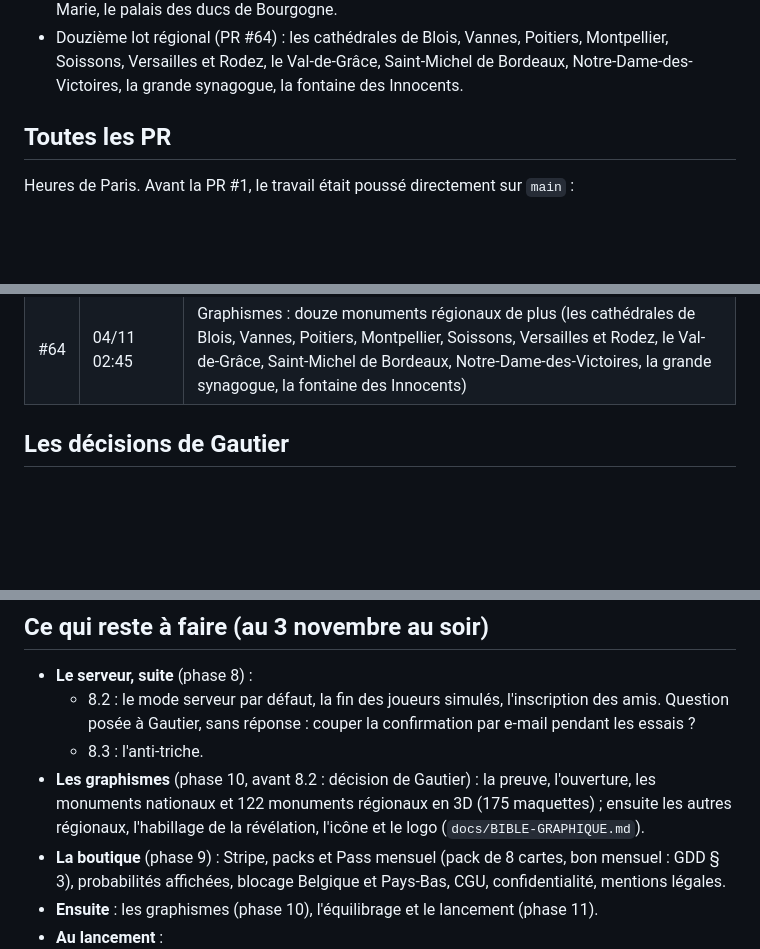
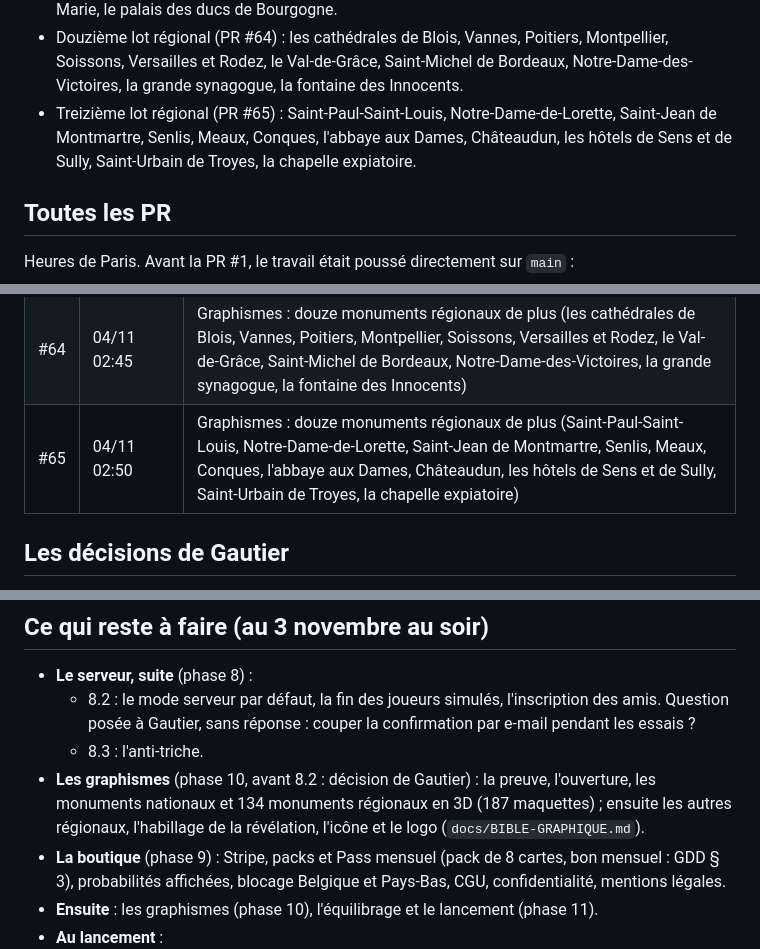
Before and after one commit to josalystest1-sudo/projet-jeux-immo, a Markdown page: docs/HISTORIQUE.md, 3 parts joined by grey strips. Rendered like a GitHub page; blank space fills up the shorter version.

```diff
--- a/docs/HISTORIQUE.md
+++ b/docs/HISTORIQUE.md
@@ -98,6 +98,7 @@ Rien d'important ne vit dans une conversation : tout est dans le dépôt ou sur
 - Dixième lot régional (PR #62) : Saint-Merri, Saint-Séverin, Quimper, Troyes, Saint-Étienne de Toulouse, Saint-Roch, Saint-Vincent-de-Paul, la porte Saint-Martin, la Salpêtrière, la synagogue de Besançon, Chinon, Coucy.
 - Onzième lot régional (PR #63) : Saint-Julien-le-Pauvre, le baptistère de Poitiers, Beynac, Pau, Saint-Nicolas-du-Chardonnet, l'abbaye aux Hommes, Aiguilhe, Auch, Rennes, Angers, le pont Marie, le palais des ducs de Bourgogne.
 - Douzième lot régional (PR #64) : les cathédrales de Blois, Vannes, Poitiers, Montpellier, Soissons, Versailles et Rodez, le Val-de-Grâce, Saint-Michel de Bordeaux, Notre-Dame-des-Victoires, la grande synagogue, la fontaine des Innocents.
+- Treizième lot régional (PR #65) : Saint-Paul-Saint-Louis, Notre-Dame-de-Lorette, Saint-Jean de Montmartre, Senlis, Meaux, Conques, l'abbaye aux Dames, Châteaudun, les hôtels de Sens et de Sully, Saint-Urbain de Troyes, la chapelle expiatoire.
 
 ## Toutes les PR
 
@@ -188,6 +189,7 @@ Puis une PR par étape, fusionnée en squash :
 | #62 | 04/11 02:27 | Graphismes : douze monuments régionaux de plus (Saint-Merri, Saint-Séverin, Quimper, Troyes, Saint-Étienne de Toulouse, Saint-Roch, Saint-Vincent-de-Paul, la porte Saint-Martin, la Salpêtrière, la synagogue de Besançon, Chinon, Coucy) |
 | #63 | 04/11 02:36 | Graphismes : douze monuments régionaux de plus (Saint-Julien-le-Pauvre, le baptistère de Poitiers, Beynac, Pau, Saint-Nicolas-du-Chardonnet, l'abbaye aux Hommes, Aiguilhe, Auch, Rennes, Angers, le pont Marie, le palais des ducs de Bourgogne) |
 | #64 | 04/11 02:45 | Graphismes : douze monuments régionaux de plus (les cathédrales de Blois, Vannes, Poitiers, Montpellier, Soissons, Versailles et Rodez, le Val-de-Grâce, Saint-Michel de Bordeaux, Notre-Dame-des-Victoires, la grande synagogue, la fontaine des Innocents) |
+| #65 | 04/11 02:50 | Graphismes : douze monuments régionaux de plus (Saint-Paul-Saint-Louis, Notre-Dame-de-Lorette, Saint-Jean de Montmartre, Senlis, Meaux, Conques, l'abbaye aux Dames, Châteaudun, les hôtels de Sens et de Sully, Saint-Urbain de Troyes, la chapelle expiatoire) |
 
 ## Les décisions de Gautier
 
@@ -218,7 +220,7 @@ Les décisions du 2 novembre (interview) sont dans `CLAUDE.md` § 4 et dans le G
 - **Le serveur, suite** (phase 8) :
   - 8.2 : le mode serveur par défaut, la fin des joueurs simulés, l'inscription des amis. Question posée à Gautier, sans réponse : couper la confirmation par e-mail pendant les essais ?
   - 8.3 : l'anti-triche.
-- **Les graphismes** (phase 10, avant 8.2 : décision de Gautier) : la preuve, l'ouverture, les monuments nationaux et 122 monuments régionaux en 3D (175 maquettes) ; ensuite les autres régionaux, l'habillage de la révélation, l'icône et le logo (`docs/BIBLE-GRAPHIQUE.md`).
+- **Les graphismes** (phase 10, avant 8.2 : décision de Gautier) : la preuve, l'ouverture, les monuments nationaux et 134 monuments régionaux en 3D (187 maquettes) ; ensuite les autres régionaux, l'habillage de la révélation, l'icône et le logo (`docs/BIBLE-GRAPHIQUE.md`).
 - **La boutique** (phase 9) : Stripe, packs et Pass mensuel (pack de 8 cartes, bon mensuel : GDD § 3), probabilités affichées, blocage Belgique et Pays-Bas, CGU, confidentialité, mentions légales.
 - **Ensuite** : les graphismes (phase 10), l'équilibrage et le lancement (phase 11).
 - **Au lancement** :
```
Also changed, not shown: PROGRESS.md (+3 -1 lines), docs/BIBLE-GRAPHIQUE.md (+3 -0 lines), docs/bible/monuments-20.jpg (added), 1 other file.
